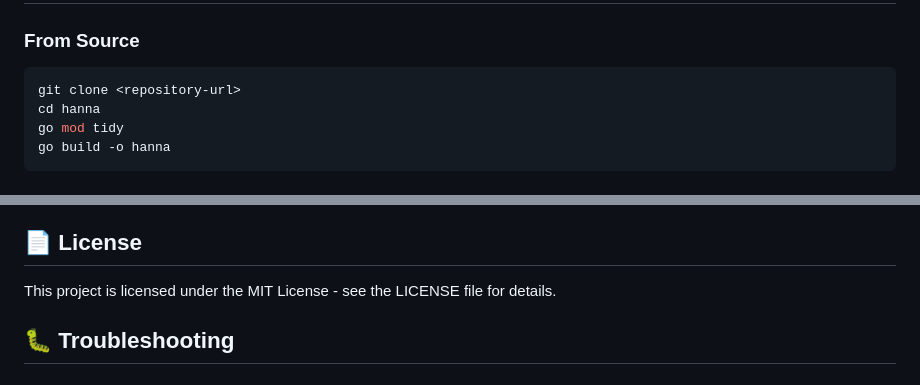
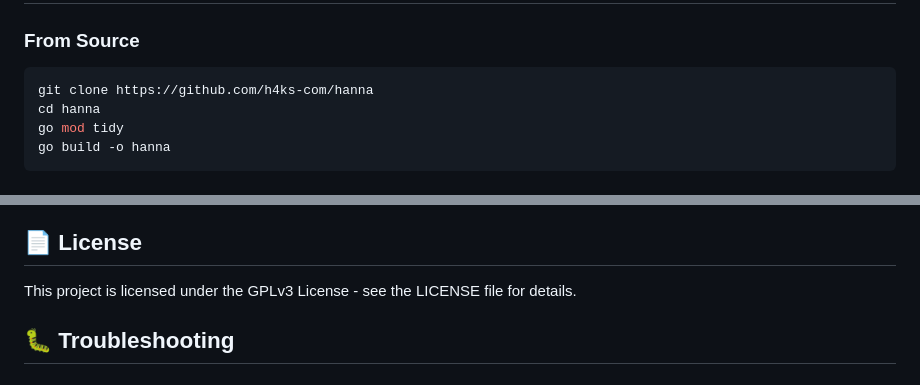
Before and after one commit to h4ks-com/hanna, a Markdown page: README.md, 2 parts joined by grey strips. Rendered like a GitHub page.

Commit message:
Update README with new repo URL and license change (again)
Updated repository URL and changed license from MIT to GPLv3.

````diff
--- a/README.md
+++ b/README.md
@@ -26,7 +26,7 @@ A robust, self-contained Go IRC bot that connects over TLS and exposes a secure,
 ### From Source
 
 ```bash
-git clone <repository-url>
+git clone https://github.com/h4ks-com/hanna
 cd hanna
 go mod tidy
 go build -o hanna
@@ -473,7 +473,7 @@ Consider extending the bot with Prometheus metrics for comprehensive monitoring.
 
 ## 📄 License
 
-This project is licensed under the MIT License - see the LICENSE file for details.
+This project is licensed under the GPLv3 License - see the LICENSE file for details.
 
 ## 🐛 Troubleshooting
 
````
